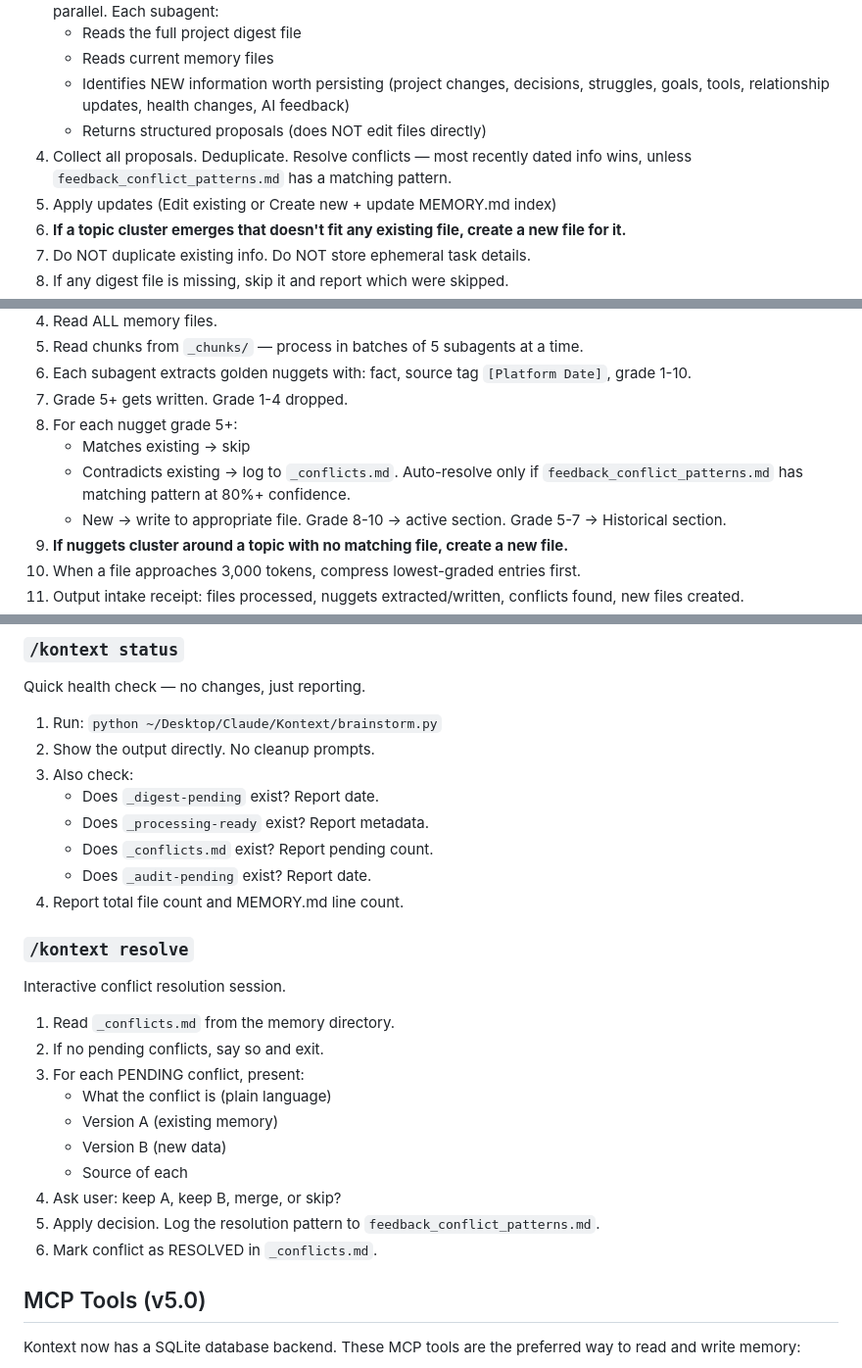
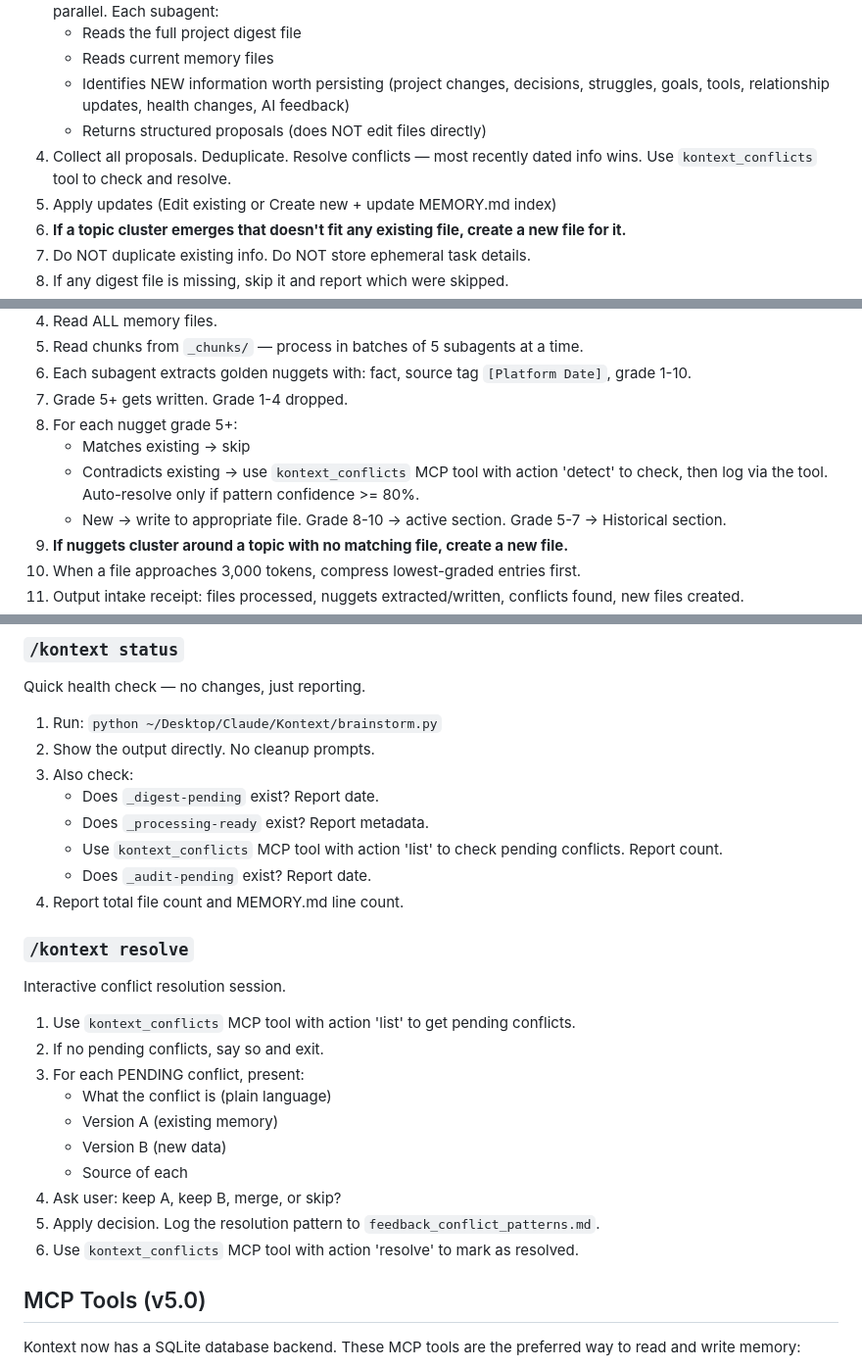
Before and after one commit to numarulunu/kontext, a Markdown page: SKILL.md, 3 parts joined by grey strips. Shown at 98% size. GitHub-like rendering.

Commit message:
docs: SKILL.md uses kontext_conflicts MCP tool instead of _conflicts.md

```diff
--- a/SKILL.md
+++ b/SKILL.md
@@ -106,7 +106,7 @@ Process pending conversation digest into memory updates.
    - Reads current memory files
    - Identifies NEW information worth persisting (project changes, decisions, struggles, goals, tools, relationship updates, health changes, AI feedback)
    - Returns structured proposals (does NOT edit files directly)
-4. Collect all proposals. Deduplicate. Resolve conflicts — most recently dated info wins, unless `feedback_conflict_patterns.md` has a matching pattern.
+4. Collect all proposals. Deduplicate. Resolve conflicts — most recently dated info wins. Use `kontext_conflicts` tool to check and resolve.
 5. Apply updates (Edit existing or Create new + update MEMORY.md index)
 6. **If a topic cluster emerges that doesn't fit any existing file, create a new file for it.**
 7. Do NOT duplicate existing info. Do NOT store ephemeral task details.
@@ -128,7 +128,7 @@ Process raw file intake (ChatGPT, Gemini, WhatsApp exports) into memory.
 7. Grade 5+ gets written. Grade 1-4 dropped.
 8. For each nugget grade 5+:
    - Matches existing → skip
-   - Contradicts existing → log to `_conflicts.md`. Auto-resolve only if `feedback_conflict_patterns.md` has matching pattern at 80%+ confidence.
+   - Contradicts existing → use `kontext_conflicts` MCP tool with action 'detect' to check, then log via the tool. Auto-resolve only if pattern confidence >= 80%.
    - New → write to appropriate file. Grade 8-10 → active section. Grade 5-7 → Historical section.
 9. **If nuggets cluster around a topic with no matching file, create a new file.**
 10. When a file approaches 3,000 tokens, compress lowest-graded entries first.
@@ -164,7 +164,7 @@ Quick health check — no changes, just reporting.
 3. Also check:
    - Does `_digest-pending` exist? Report date.
    - Does `_processing-ready` exist? Report metadata.
-   - Does `_conflicts.md` exist? Report pending count.
+   - Use `kontext_conflicts` MCP tool with action 'list' to check pending conflicts. Report count.
    - Does `_audit-pending` exist? Report date.
 4. Report total file count and MEMORY.md line count.
 
@@ -172,7 +172,7 @@ Quick health check — no changes, just reporting.
 
 Interactive conflict resolution session.
 
-1. Read `_conflicts.md` from the memory directory.
+1. Use `kontext_conflicts` MCP tool with action 'list' to get pending conflicts.
 2. If no pending conflicts, say so and exit.
 3. For each PENDING conflict, present:
    - What the conflict is (plain language)
@@ -181,7 +181,7 @@ Interactive conflict resolution session.
    - Source of each
 4. Ask user: keep A, keep B, merge, or skip?
 5. Apply decision. Log the resolution pattern to `feedback_conflict_patterns.md`.
-6. Mark conflict as RESOLVED in `_conflicts.md`.
+6. Use `kontext_conflicts` MCP tool with action 'resolve' to mark as resolved.
 
 ## MCP Tools (v5.0)
 
```
Also changed, not shown: other parts of SKILL.md (+1 -1 lines).
